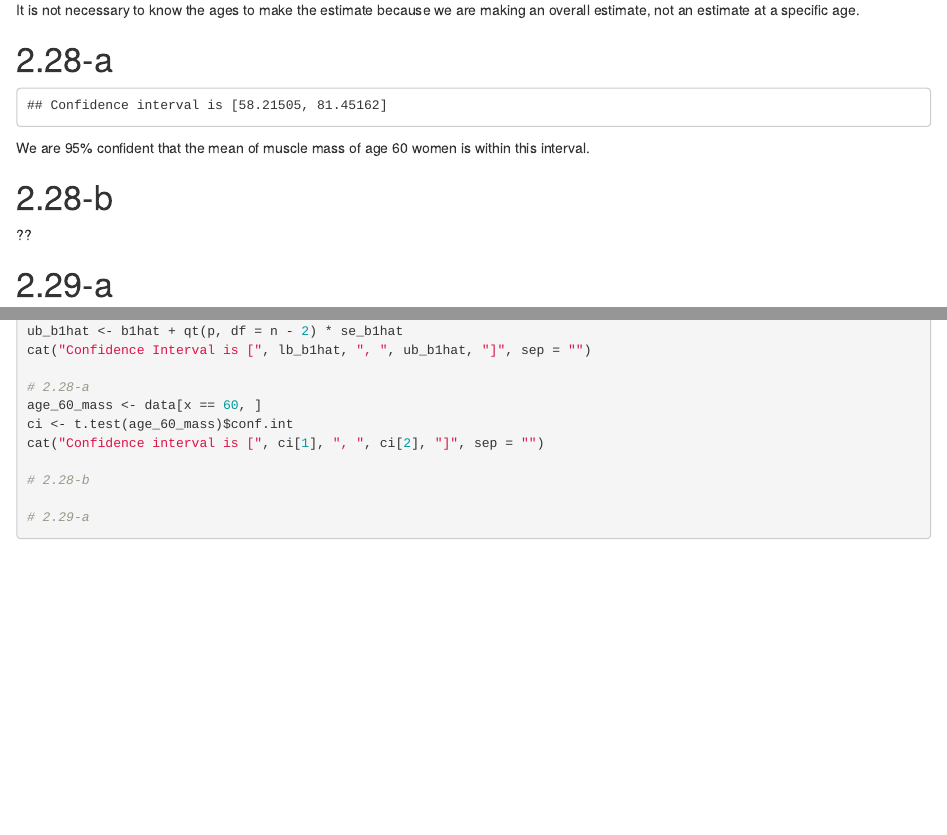
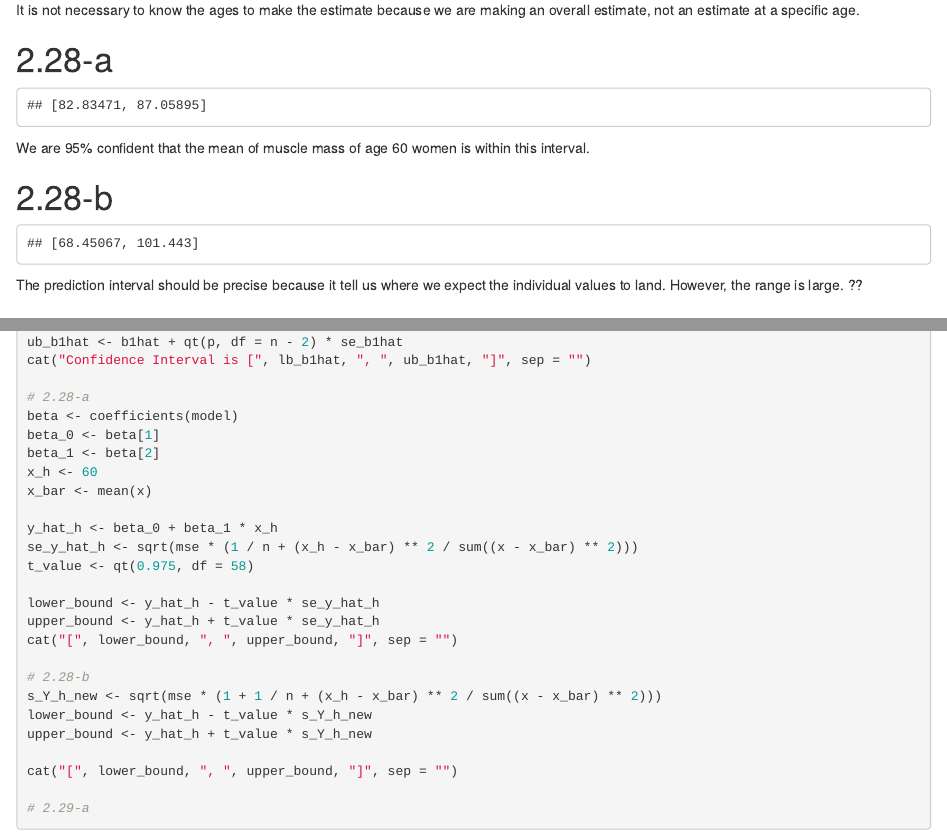
Before and after one commit to random-logic/STA108-programming, an R Markdown document (HW2.Rmd): the page in a window 1100 px wide, from 1460 px down, and a second part further down, joined at a grey line. Rendered offline with R 4.5, knitr and Pandoc, with nearby package versions.

Commit message:
progress

````diff
--- a/HW2.Rmd
+++ b/HW2.Rmd
@@ -122,9 +122,19 @@
 ```{r}
 
 # 2.28-a
-age_60_mass <- data[x == 60, ]
-ci <- t.test(age_60_mass)$conf.int
-cat("Confidence interval is [", ci[1], ", ", ci[2], "]", sep = "")
+beta <- coefficients(model)
+beta_0 <- beta[1]
+beta_1 <- beta[2]
+x_h <- 60
+x_bar <- mean(x)
+
+y_hat_h <- beta_0 + beta_1 * x_h
+se_y_hat_h <- sqrt(mse * (1 / n + (x_h - x_bar) ** 2 / sum((x - x_bar) ** 2)))
+t_value <- qt(0.975, df = 58)
+
+lower_bound <- y_hat_h - t_value * se_y_hat_h
+upper_bound <- y_hat_h + t_value * se_y_hat_h
+cat("[", lower_bound, ", ", upper_bound, "]", sep = "")
 ```
 We are 95% confident that the mean of muscle mass of age 60 women is within this interval.
 
@@ -132,8 +142,13 @@
 ```{r}
 
 # 2.28-b
+s_Y_h_new <- sqrt(mse * (1 + 1 / n + (x_h - x_bar) ** 2 / sum((x - x_bar) ** 2)))
+lower_bound <- y_hat_h - t_value * s_Y_h_new
+upper_bound <- y_hat_h + t_value * s_Y_h_new
+
+cat("[", lower_bound, ", ", upper_bound, "]", sep = "")
 ```
-??
+The prediction interval should be precise because it tell us where we expect the individual values to land. However, the range is large. ??
 
 # 2.29-a
 ```{r}
````
Also changed, not shown: HW2.Rmd (2 more changed lines).
